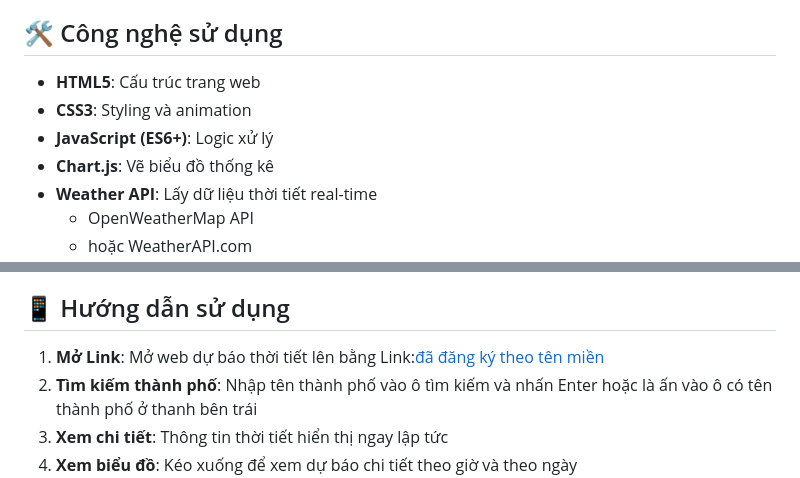
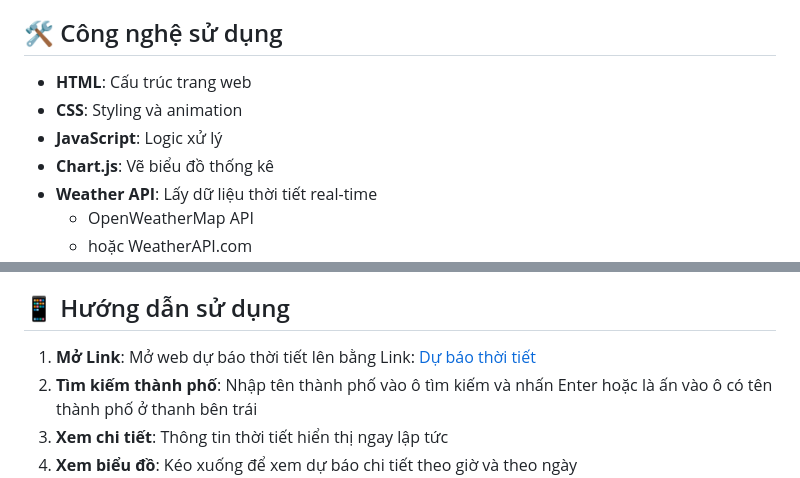
Before and after one commit to ttn238/web_du_bao_thoi_tiet, a Markdown page: README.md, 2 parts joined by grey strips. Rendered like a GitHub page.

```diff
--- a/README.md
+++ b/README.md
@@ -32,9 +32,9 @@ Website dự báo thời tiết theo thời gian thực, hỗ trợ tìm kiếm
 
 ## 🛠️ Công nghệ sử dụng
 
-- **HTML5**: Cấu trúc trang web
-- **CSS3**: Styling và animation
-- **JavaScript (ES6+)**: Logic xử lý
+- **HTML**: Cấu trúc trang web
+- **CSS**: Styling và animation
+- **JavaScript**: Logic xử lý
 - **Chart.js**: Vẽ biểu đồ thống kê
 - **Weather API**: Lấy dữ liệu thời tiết real-time
   - OpenWeatherMap API
@@ -85,7 +85,7 @@ const API_KEY = 'YOUR_API_KEY_HERE';
 
 ## 📱 Hướng dẫn sử dụng
 
-1. **Mở Link**: Mở web dự báo thời tiết lên bằng Link:[đã đăng ký theo tên miền](https://thoitietvn.infinityfreeapp.com/)
+1. **Mở Link**: Mở web dự báo thời tiết lên bằng Link: [Dự báo thời tiết](https://thoitietvn.infinityfreeapp.com/)
 1. **Tìm kiếm thành phố**: Nhập tên thành phố vào ô tìm kiếm và nhấn Enter hoặc là ấn vào ô có tên thành phố ở thanh bên trái
 2. **Xem chi tiết**: Thông tin thời tiết hiển thị ngay lập tức
 3. **Xem biểu đồ**: Kéo xuống để xem dự báo chi tiết theo giờ và theo ngày
```
